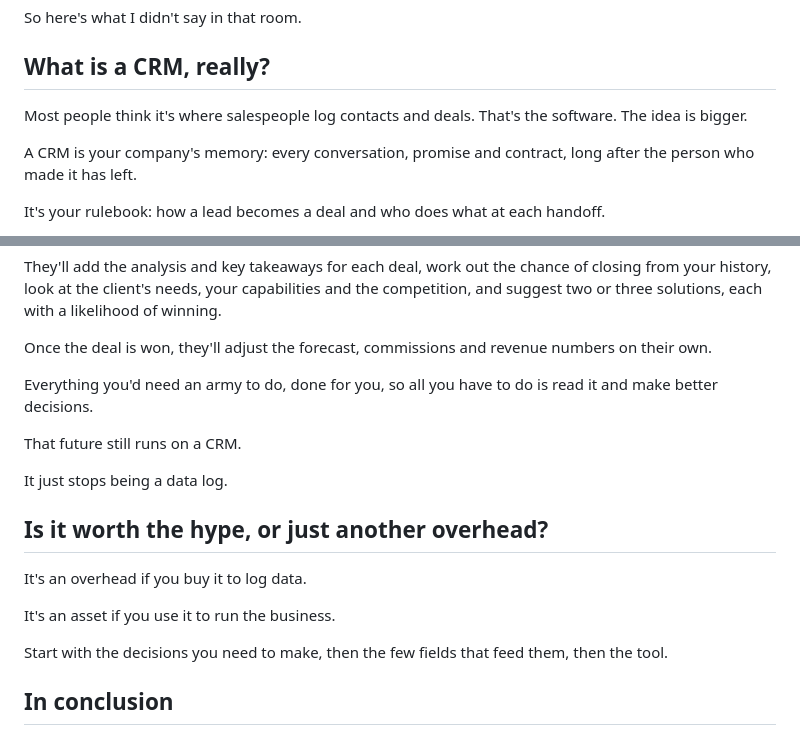
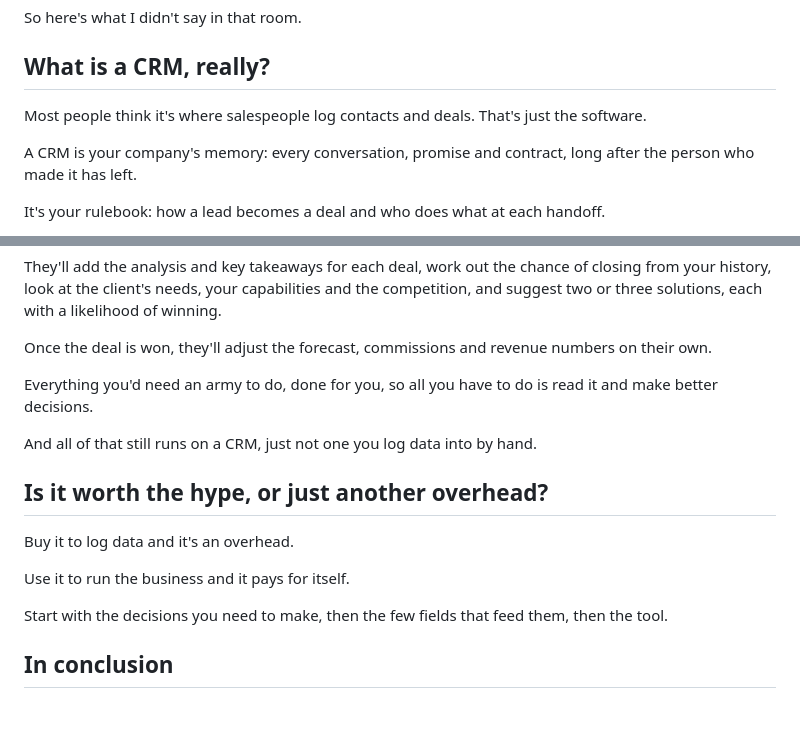
Before and after one commit to aarticshekar/aarticulate-site, a Markdown page: posts/more-to-crm-than-data-logging.md, 2 parts joined by grey strips. Rendered like a GitHub page; blank space fills up the shorter version.

```diff
--- a/posts/more-to-crm-than-data-logging.md
+++ b/posts/more-to-crm-than-data-logging.md
@@ -32,7 +32,7 @@ So here's what I didn't say in that room.
 
 ## What is a CRM, really?
 
-Most people think it's where salespeople log contacts and deals. That's the software. The idea is bigger.
+Most people think it's where salespeople log contacts and deals. That's just the software.
 
 A CRM is your company's memory: every conversation, promise and contract, long after the person who made it has left.
 
@@ -122,15 +122,13 @@ Once the deal is won, they'll adjust the forecast, commissions and revenue numbe
 
 Everything you'd need an army to do, done for you, so all you have to do is read it and make better decisions.
 
-That future still runs on a CRM.
-
-It just stops being a data log.
+And all of that still runs on a CRM, just not one you log data into by hand.
 
 ## Is it worth the hype, or just another overhead?
 
-It's an overhead if you buy it to log data.
+Buy it to log data and it's an overhead.
 
-It's an asset if you use it to run the business.
+Use it to run the business and it pays for itself.
 
 Start with the decisions you need to make, then the few fields that feed them, then the tool.
 
```
Also changed, not shown: posts/customer-is-king.md (+4 -4 lines), posts/your-client-isnt-difficult.md (+20 -20 lines).
